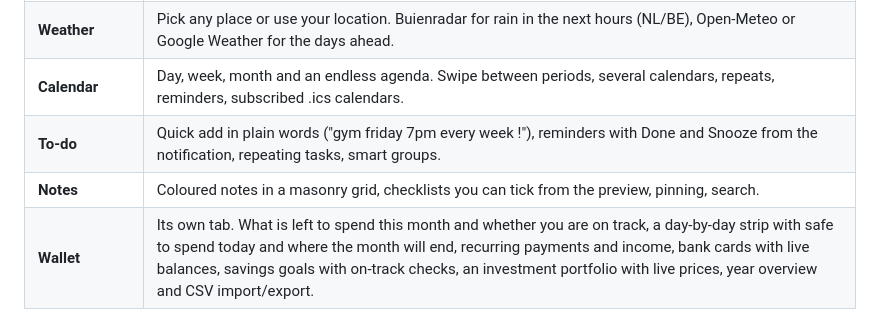
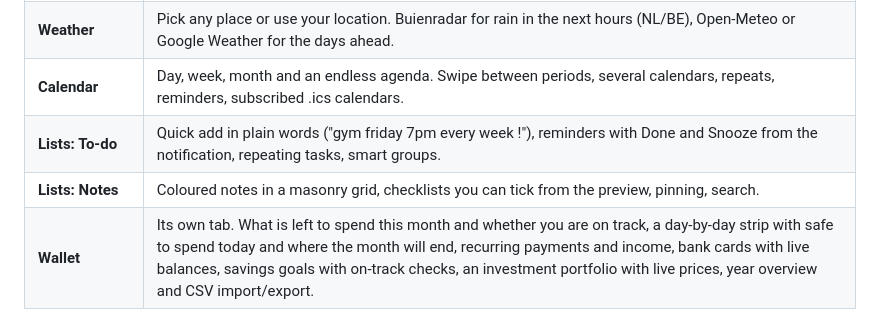
Before and after one commit to kapnistos/Personal-apk, a Markdown page: README.md, the part around one of its changes. Rendered like a GitHub page.

Commit message:
README: To-do and Notes live in Lists
Co-Authored-By: Claude Opus 5.5 <noreply@anthropic.com>
Claude-Session: https://claude.ai/code/session_01Fpoxe4eFwgh2tEbagBqPri

```diff
--- a/README.md
+++ b/README.md
@@ -40,8 +40,8 @@ your phone and PC to share data, one of your own computers acts as the server (s
 | **Home** | Weather, your day (free time, tasks due, money left) and your apps on top, then widgets you arrange: tap Edit or hold any widget to resize, reshape, recolour, move or remove it. Tap your profile picture for settings. Back from any tab returns here. |
 | **Weather** | Pick any place or use your location. Buienradar for rain in the next hours (NL/BE), Open-Meteo or Google Weather for the days ahead. |
 | **Calendar** | Day, week, month and an endless agenda. Swipe between periods, several calendars, repeats, reminders, subscribed .ics calendars. |
-| **To-do** | Quick add in plain words ("gym friday 7pm every week !"), reminders with Done and Snooze from the notification, repeating tasks, smart groups. |
-| **Notes** | Coloured notes in a masonry grid, checklists you can tick from the preview, pinning, search. |
+| **Lists: To-do** | Quick add in plain words ("gym friday 7pm every week !"), reminders with Done and Snooze from the notification, repeating tasks, smart groups. |
+| **Lists: Notes** | Coloured notes in a masonry grid, checklists you can tick from the preview, pinning, search. |
 | **Wallet** | Its own tab. What is left to spend this month and whether you are on track, a day-by-day strip with safe to spend today and where the month will end, recurring payments and income, bank cards with live balances, savings goals with on-track checks, an investment portfolio with live prices, year overview and CSV import/export. |
 | **Shopping** | Type everything in one line. Each item goes under the shop where it is usually cheapest, with an integrated AI price check against current offers. |
 | **Job / University / your own** | A space each: important dates with countdowns, meetings, a plan with progress, saved notes, links and files. Job adds a work log with hours worked or planned, contract hours, overtime or hours owed, and holidays left. Create your own spaces too. |
```
Also changed, not shown: other parts of README.md (+1 -1 lines).
